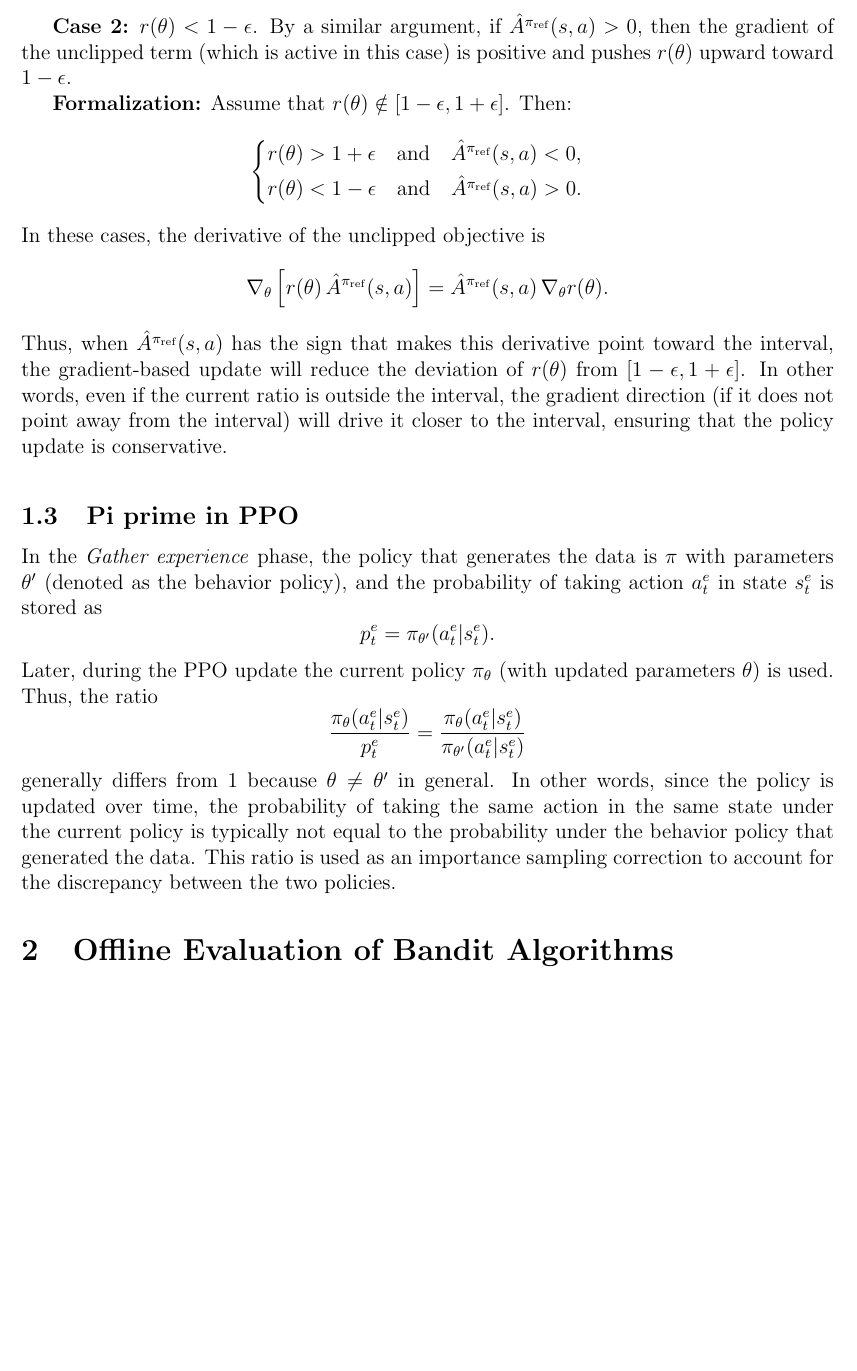
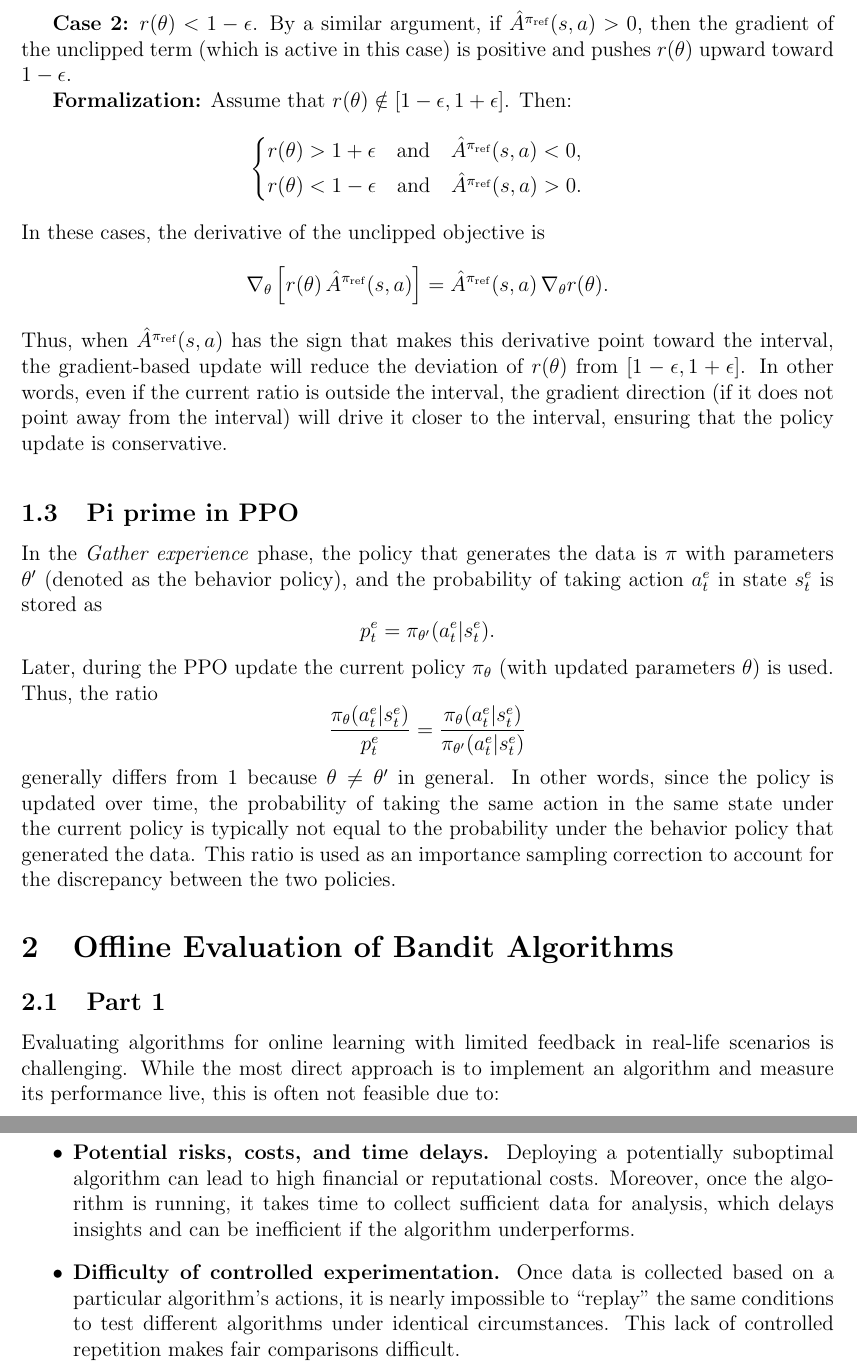
Before and after one commit to davide-marchi/Online-and-Reinforcement-Learning, a LaTeX problem sheet (Home Assignment 6/OReL HA6 Davide Marchi.tex, which reads Home Assignment 6/2.tex): part of page 4 of 4 before the commit and two parts of pages 4 and 5 of 5 after it, the two joined at a grey line, cut so that both start at the same text, the shorter picture padded with empty space. Compiled offline with pdfLaTeX.

Commit message:
Completed ex2 part 1

```diff
--- /dev/null
+++ b/Home Assignment 6/2.tex
@@ -0,0 +1,10 @@
+\subsection{Part 1}
+
+Evaluating algorithms for online learning with limited feedback in real-life scenarios is challenging.
+While the most direct approach is to implement an algorithm and measure its performance live, this is often not feasible due to:
+
+\begin{itemize}
+    \item \textbf{Potential risks, costs, and time delays.} Deploying a potentially suboptimal algorithm can lead to high financial or reputational costs. Moreover, once the algorithm is running, it takes time to collect sufficient data for analysis, which delays insights and can be inefficient if the algorithm underperforms.
+
+    \item \textbf{Difficulty of controlled experimentation.} Once data is collected based on a particular algorithm's actions, it is nearly impossible to ``replay'' the same conditions to test different algorithms under identical circumstances. This lack of controlled repetition makes fair comparisons difficult.
+\end{itemize}
```
Also changed, not shown: Home Assignment 6/OReL HA6 Davide Marchi.tex (+1 -1 lines), Home Assignment 6/OReL HA6 Davide Marchi.pdf, Home Assignment 6/Slides/Machine Learning - The Science of Selection under Uncertainty.pdf (added), 7 other files.
